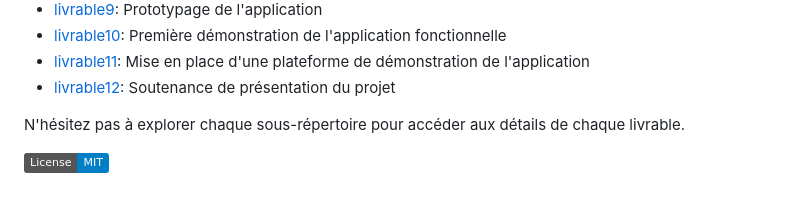
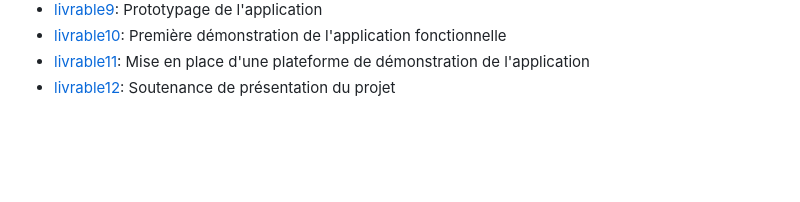
Before and after one commit to GraceKoffi/SAE-Scander-Samy-Grace-Younes-Azzedine, a Markdown page: livrables/README.md, the part around the change. Rendered like a GitHub page; badges without logos; blank space fills up the shorter version.

```diff
--- a/livrables/README.md
+++ b/livrables/README.md
@@ -54,7 +54,3 @@ Ce répertoire contient tous les livrables associés au projet [Nom du Projet].
 - [livrable10](./livrable10/): Première démonstration de l'application fonctionnelle
 - [livrable11](./livrable11/): Mise en place d'une plateforme de démonstration de l'application
 - [livrable12](./livrable12/): Soutenance de présentation du projet
-
-N'hésitez pas à explorer chaque sous-répertoire pour accéder aux détails de chaque livrable.
-
-[![License](https://img.shields.io/badge/License-MIT-blue.svg)](LICENSE)
```
